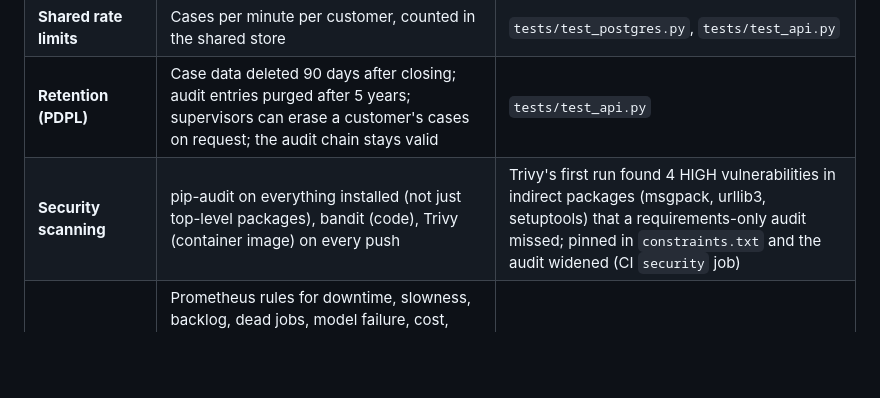
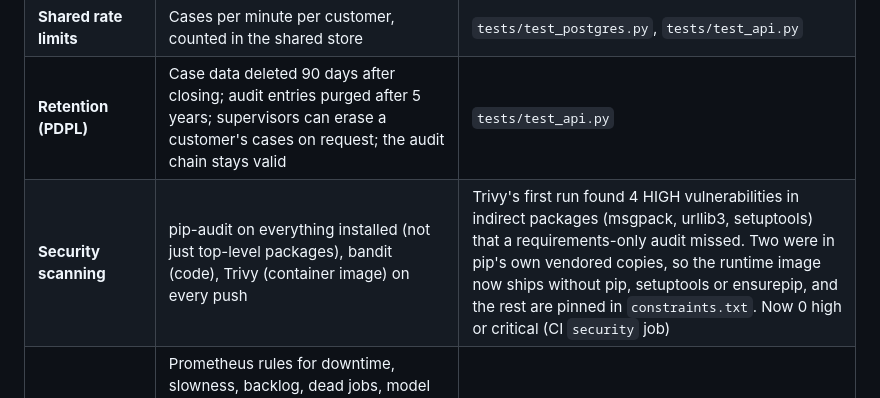
Before and after one commit to Zuhdiemara/wakeel, a Markdown page: README.md, the part around the change. Drawn GitHub-style; blank space fills up the shorter version.

Commit message:
README: image hardening result (0 high/critical)
Co-Authored-By: Claude Opus 5.5 <noreply@anthropic.com>

```diff
--- a/README.md
+++ b/README.md
@@ -173,7 +173,7 @@ What a bank needs before go-live, and where each piece is in the code. Every row
 | **Job queue** | `WAKEEL_QUEUE=1`: cases are queued (202) and run by workers (in-process, or `python -m wakeel.worker` pods), with retries, backoff and audited dead jobs | CI deploys API pods, worker pods and Postgres on Kubernetes; a queued case is run by a worker pod |
 | **Shared rate limits** | Cases per minute per customer, counted in the shared store | `tests/test_postgres.py`, `tests/test_api.py` |
 | **Retention (PDPL)** | Case data deleted 90 days after closing; audit entries purged after 5 years; supervisors can erase a customer's cases on request; the audit chain stays valid | `tests/test_api.py` |
-| **Security scanning** | pip-audit on everything installed (not just top-level packages), bandit (code), Trivy (container image) on every push | Trivy's first run found 4 HIGH vulnerabilities in indirect packages (msgpack, urllib3, setuptools) that a requirements-only audit missed; pinned in `constraints.txt` and the audit widened (CI `security` job) |
+| **Security scanning** | pip-audit on everything installed (not just top-level packages), bandit (code), Trivy (container image) on every push | Trivy's first run found 4 HIGH vulnerabilities in indirect packages (msgpack, urllib3, setuptools) that a requirements-only audit missed. Two were in pip's own vendored copies, so the runtime image now ships without pip, setuptools or ensurepip, and the rest are pinned in `constraints.txt`. Now 0 high or critical (CI `security` job) |
 | **Alerts and dashboard** | Prometheus rules for downtime, slowness, backlog, dead jobs, model failure, cost, injection spikes and model drift (`ops/alerts.yml`), each linked to the [runbook](docs/runbook.md); a Grafana dashboard (`ops/grafana-dashboard.json`) | promtool validates the rules in CI |
 | **Load** | 20 concurrent customers against the real server, in rules mode, which measures the service itself | **169 cases a second, p50 117 ms, p95 178 ms, 0 errors**; 1,693 proposals for the same duplicate paid it **once** (`scripts/loadtest.py`, CI `load` job) |
 | **Backup and restore** | `pg_dump` into a new database; the restored copy must work, not merely exist | 3 cases restored, audit chain recomputed (8 entries), and a case waiting for approval **resumed from its restored checkpoint and was refunded** (`scripts/restore_drill.py`, CI `restore-drill` job) |
```
